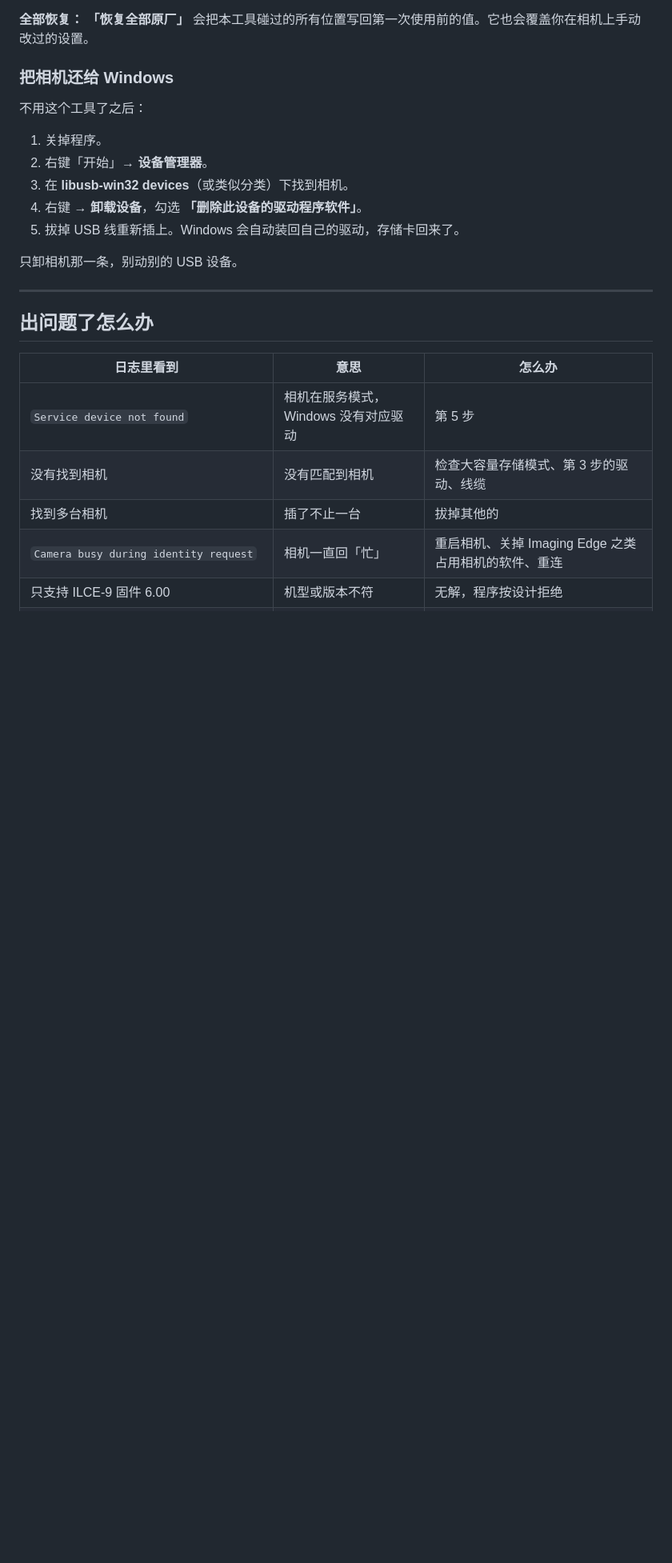
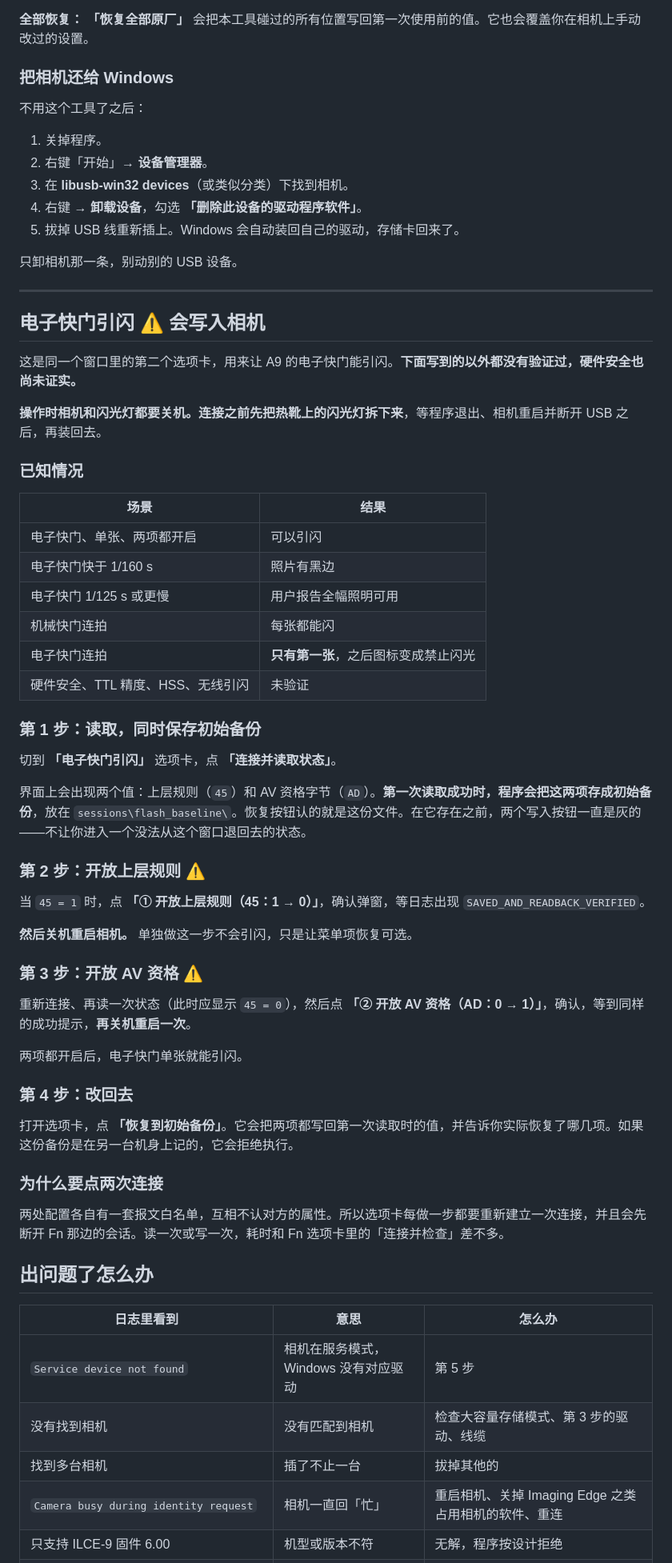
Before and after one commit to zhangjb029/ILCE-9_Slog_Project, a Markdown page: README.zh-CN.md, the part around the change. Shown at 80% size. Rendered like a GitHub page; blank space fills up the shorter version.

```diff
--- a/README.zh-CN.md
+++ b/README.zh-CN.md
@@ -158,6 +158,49 @@ exe 没有数字签名（证书一年几百美元）。杀毒软件也可能报
 
 ---
 
+## 电子快门引闪  ⚠ 会写入相机
+
+这是同一个窗口里的第二个选项卡，用来让 A9 的电子快门能引闪。**下面写到的以外都没有验证过，硬件安全也尚未证实。**
+
+**操作时相机和闪光灯都要关机。连接之前先把热靴上的闪光灯拆下来**，等程序退出、相机重启并断开 USB 之后，再装回去。
+
+### 已知情况
+
+| 场景 | 结果 |
+|---|---|
+| 电子快门、单张、两项都开启 | 可以引闪 |
+| 电子快门快于 1/160 s | 照片有黑边 |
+| 电子快门 1/125 s 或更慢 | 用户报告全幅照明可用 |
+| 机械快门连拍 | 每张都能闪 |
+| 电子快门连拍 | **只有第一张**，之后图标变成禁止闪光 |
+| 硬件安全、TTL 精度、HSS、无线引闪 | 未验证 |
+
+### 第 1 步：读取，同时保存初始备份
+
+切到 **「电子快门引闪」** 选项卡，点 **「连接并读取状态」**。
+
+界面上会出现两个值：上层规则（`45`）和 AV 资格字节（`AD`）。**第一次读取成功时，程序会把这两项存成初始备份**，放在 `sessions\flash_baseline\`。恢复按钮认的就是这份文件。在它存在之前，两个写入按钮一直是灰的——不让你进入一个没法从这个窗口退回去的状态。
+
+### 第 2 步：开放上层规则  ⚠
+
+当 `45 = 1` 时，点 **「① 开放上层规则（45：1 → 0）」**，确认弹窗，等日志出现 `SAVED_AND_READBACK_VERIFIED`。
+
+**然后关机重启相机。** 单独做这一步不会引闪，只是让菜单项恢复可选。
+
+### 第 3 步：开放 AV 资格  ⚠
+
+重新连接、再读一次状态（此时应显示 `45 = 0`），然后点 **「② 开放 AV 资格（AD：0 → 1）」**，确认，等到同样的成功提示，**再关机重启一次**。
+
+两项都开启后，电子快门单张就能引闪。
+
+### 第 4 步：改回去
+
+打开选项卡，点 **「恢复到初始备份」**。它会把两项都写回第一次读取时的值，并告诉你实际恢复了哪几项。如果这份备份是在另一台机身上记的，它会拒绝执行。
+
+### 为什么要点两次连接
+
+两处配置各自有一套报文白名单，互相不认对方的属性。所以选项卡每做一步都要重新建立一次连接，并且会先断开 Fn 那边的会话。读一次或写一次，耗时和 Fn 选项卡里的「连接并检查」差不多。
+
 ## 出问题了怎么办
 
 | 日志里看到 | 意思 | 怎么办 |
```
Also changed, not shown: README.md (+43 -0 lines).
